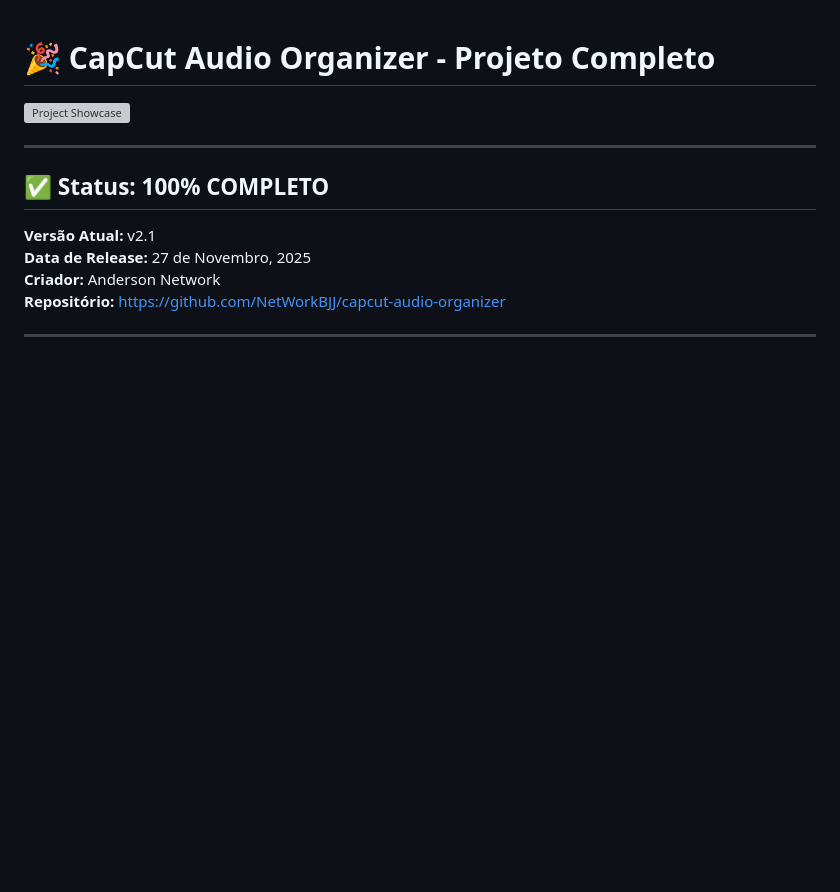
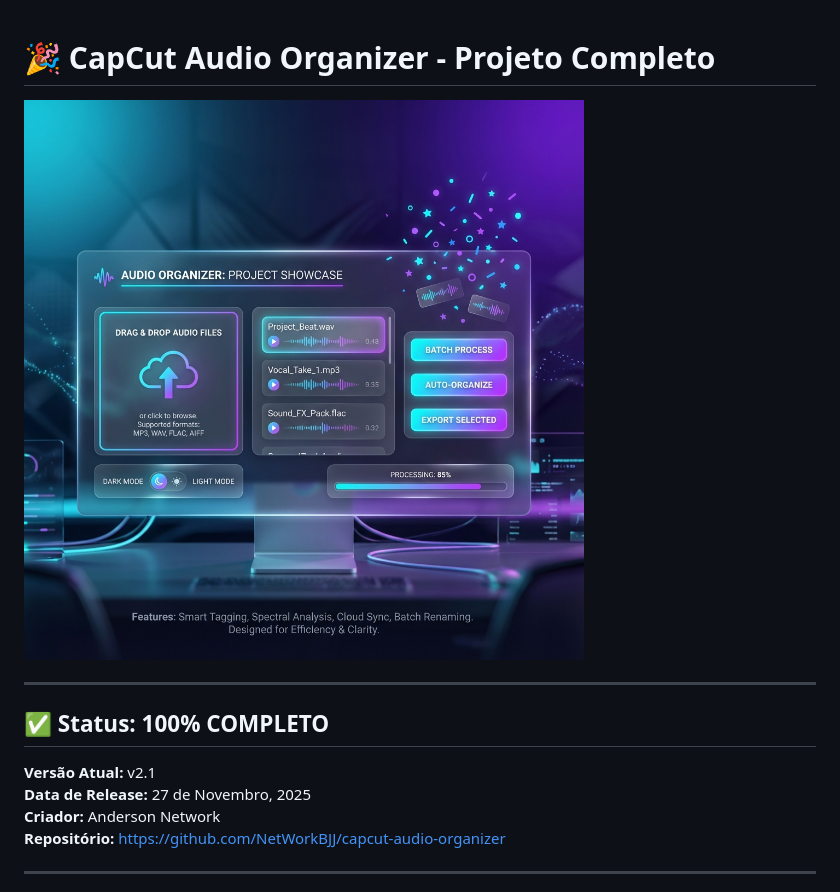
Before and after one commit to NetWorkBJJ/capcut-audio-organizer, a Markdown page: PROJECT_SUMMARY.md, the part around the change. Rendered like a GitHub page; pictures changed too: .github/showcase.png (added); blank space fills up the shorter version; grey boxes are pictures that could not be loaded.

Commit message:
chore: Add showcase image and fix relative links

```diff
--- a/PROJECT_SUMMARY.md
+++ b/PROJECT_SUMMARY.md
@@ -1,6 +1,6 @@
 # 🎉 CapCut Audio Organizer - Projeto Completo
 
-![Project Showcase](/Users/network/.gemini/antigravity/brain/ef7cd519-0a0f-4553-8ff0-e33292ebe0ee/project_showcase_1764265961639.png)
+![Project Showcase](.github/showcase.png)
 
 ---
 
```
